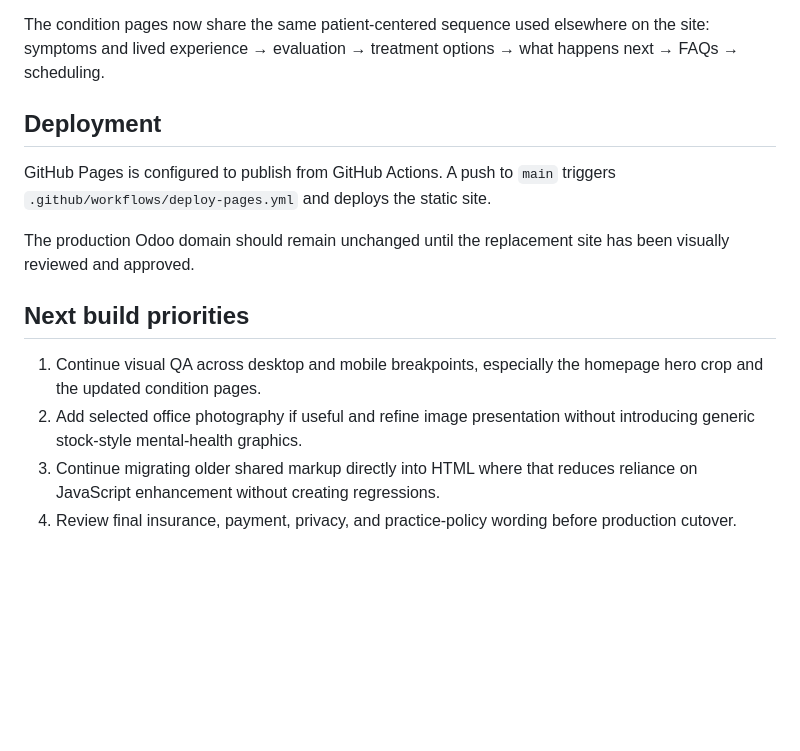
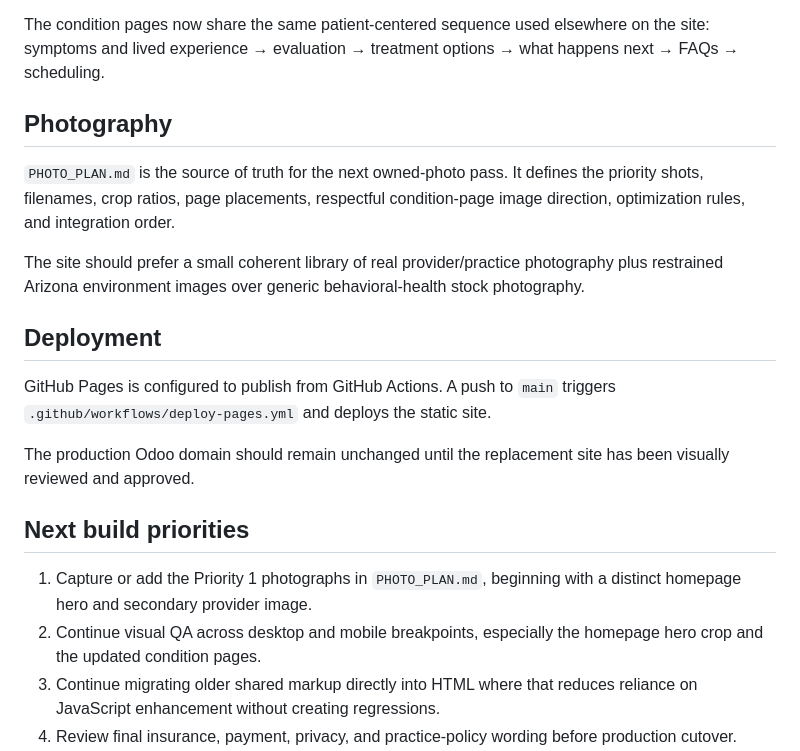
Before and after one commit to Logancarton/Back-to-Life-Mental-Health, a Markdown page: README.md, the part around the change. Rendered like a GitHub page; blank space fills up the shorter version.

Commit message:
Link photography plan in build priorities

```diff
--- a/README.md
+++ b/README.md
@@ -45,6 +45,12 @@ The website is organized around the questions a patient is likely to ask rather
 
 The condition pages now share the same patient-centered sequence used elsewhere on the site: symptoms and lived experience → evaluation → treatment options → what happens next → FAQs → scheduling.
 
+## Photography
+
+`PHOTO_PLAN.md` is the source of truth for the next owned-photo pass. It defines the priority shots, filenames, crop ratios, page placements, respectful condition-page image direction, optimization rules, and integration order.
+
+The site should prefer a small coherent library of real provider/practice photography plus restrained Arizona environment images over generic behavioral-health stock photography.
+
 ## Deployment
 
 GitHub Pages is configured to publish from GitHub Actions. A push to `main` triggers `.github/workflows/deploy-pages.yml` and deploys the static site.
@@ -53,8 +59,8 @@ The production Odoo domain should remain unchanged until the replacement site ha
 
 ## Next build priorities
 
-1. Continue visual QA across desktop and mobile breakpoints, especially the homepage hero crop and the updated condition pages.
-2. Add selected office photography if useful and refine image presentation without introducing generic stock-style mental-health graphics.
+1. Capture or add the Priority 1 photographs in `PHOTO_PLAN.md`, beginning with a distinct homepage hero and secondary provider image.
+2. Continue visual QA across desktop and mobile breakpoints, especially the homepage hero crop and the updated condition pages.
 3. Continue migrating older shared markup directly into HTML where that reduces reliance on JavaScript enhancement without creating regressions.
 4. Review final insurance, payment, privacy, and practice-policy wording before production cutover.
 5. Connect the production domain only after review.
```
